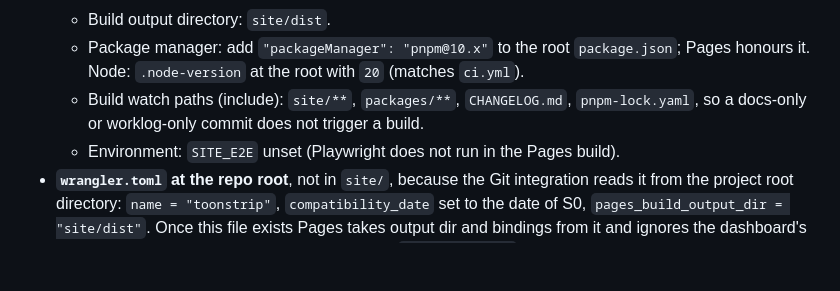
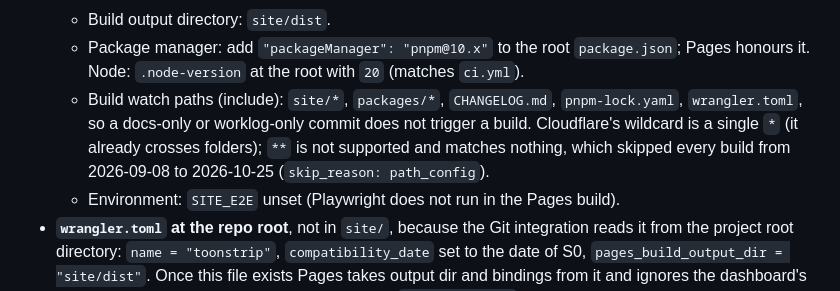
Before and after one commit to dkdev24/toonstrip, a Markdown page: SITE_DEV_PLAN.md, the part around the change. Drawn GitHub-style; blank space fills up the shorter version.

Commit message:
docs(plan): Pages watch paths use a single * wildcard (** matched nothing)
Co-Authored-By: Claude <noreply@anthropic.com>
Claude-Session: https://claude.ai/code/session_01DKU2WD74FFaeXtKkNR11Q8

```diff
--- a/SITE_DEV_PLAN.md
+++ b/SITE_DEV_PLAN.md
@@ -356,8 +356,11 @@ Match `danielkimdev-astro` exactly unless a reason is written down here.
   - Build output directory: `site/dist`.
   - Package manager: add `"packageManager": "pnpm@10.x"` to the root `package.json`;
     Pages honours it. Node: `.node-version` at the root with `20` (matches `ci.yml`).
-  - Build watch paths (include): `site/**`, `packages/**`, `CHANGELOG.md`,
-    `pnpm-lock.yaml`, so a docs-only or worklog-only commit does not trigger a build.
+  - Build watch paths (include): `site/*`, `packages/*`, `CHANGELOG.md`,
+    `pnpm-lock.yaml`, `wrangler.toml`, so a docs-only or worklog-only commit does not
+    trigger a build. Cloudflare's wildcard is a single `*` (it already crosses folders);
+    `**` is not supported and matches nothing, which skipped every build from 2026-09-08
+    to 2026-10-25 (`skip_reason: path_config`).
   - Environment: `SITE_E2E` unset (Playwright does not run in the Pages build).
 - **`wrangler.toml` at the repo root**, not in `site/`, because the Git integration
   reads it from the project root directory: `name = "toonstrip"`,
```
